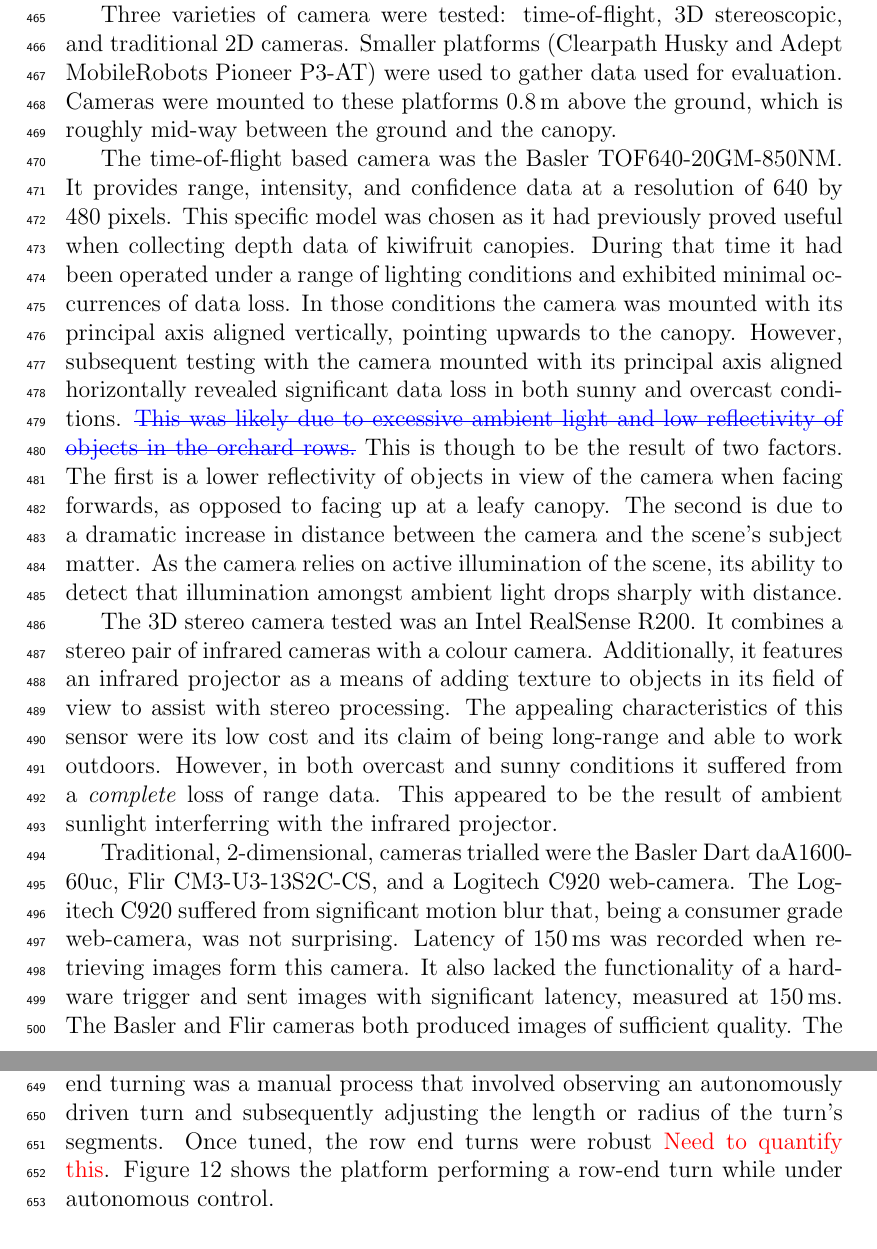
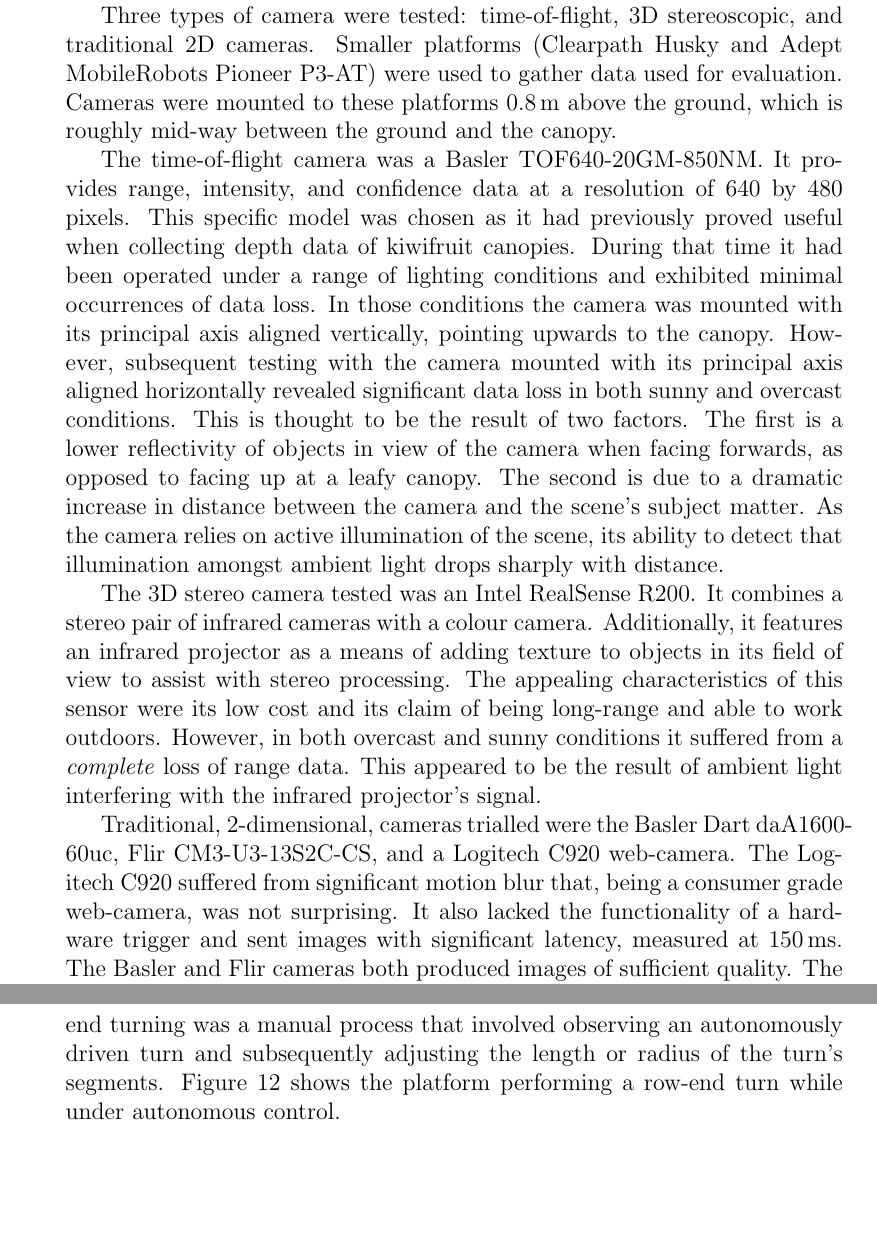
Before and after one commit to MarkHedleyJones/paper_autonomousPlatform, a LaTeX paper (elsarticle-template-5-harv.tex): two parts of pages 15 and 20 of 31, joined at a grey line, cut so that both start at the same text, the shorter picture padded with empty space. Compiled offline with pdfLaTeX.

Commit message:
Weekend edits

```diff
--- a/elsarticle-template-5-harv.tex
+++ b/elsarticle-template-5-harv.tex
@@ -656,19 +656,17 @@
     \subsubsection{In-orchard Camera Evaluation}
         \label{sect:camera_evaluation}
 
-        Three varieties of camera were tested: time-of-flight, 3D stereoscopic, and traditional 2D cameras.
+        Three types of camera were tested: time-of-flight, 3D stereoscopic, and traditional 2D cameras.
         Smaller platforms (Clearpath Husky and Adept MobileRobots Pioneer P3-AT) were used to gather data used for evaluation.
         Cameras were mounted to these platforms \SI{0.8}{\meter} above the ground, which is roughly mid-way between the ground and the canopy.
 
-        The time-of-flight based camera was the Basler TOF640-20GM-850NM.
+        The time-of-flight camera was a Basler TOF640-20GM-850NM.
         It provides range, intensity, and confidence data at a resolution of 640 by 480 pixels.
         This specific model was chosen as it had previously proved useful when collecting depth data of kiwifruit canopies.
         During that time it had been operated under a range of lighting conditions and exhibited minimal occurrences of data loss.
         In those conditions the camera was mounted with its principal axis aligned vertically, pointing upwards to the canopy.
         However, subsequent testing with the camera mounted with its principal axis aligned horizontally revealed significant data loss in both sunny and overcast conditions.
-        \color{blue}\st{This was likely due to excessive ambient light and low reflectivity of objects in the orchard rows.}
-        \color{black}
-        This is though to be the result of two factors.
+        This is thought to be the result of two factors.
         The first is a lower reflectivity of objects in view of the camera when facing forwards, as opposed to facing up at a leafy canopy.
         The second is due to a dramatic increase in distance between the camera and the scene's subject matter.
         As the camera relies on active illumination of the scene, its ability to detect that illumination amongst ambient light drops sharply with distance.
@@ -678,11 +676,10 @@
         Additionally, it features an infrared projector as a means of adding texture to objects in its field of view to assist with stereo processing.
         The appealing characteristics of this sensor were its low cost and its claim of being long-range and able to work outdoors.
         However, in both overcast and sunny conditions it suffered from a \emph{complete} loss of range data.
-        This appeared to be the result of ambient sunlight interferring with the infrared projector.
+        This appeared to be the result of ambient light interfering with the infrared projector’s signal.
 
         Traditional, 2-dimensional, cameras trialled were the Basler Dart daA1600-60uc, Flir CM3-U3-13S2C-CS, and a Logitech C920 web-camera.
         The Logitech C920 suffered from significant motion blur that, being a consumer grade web-camera, was not surprising.
-        Latency of \SI{150}{\milli\second} was recorded when retrieving images form this camera.
         It also lacked the functionality of a hardware trigger and sent images with significant latency, measured at \SI{150}{\milli\second}.
         The Basler and Flir cameras both produced images of sufficient quality.
         The Basler offering was favored for its later model image sensor and simpler software interface.
@@ -998,7 +995,6 @@
     The remaining failures during row end turning were due to the platform trying to recommence row following before facing the new target row.
     In this case the most feasible path for row following was detected through the headland area, instead of the target row.
     Row end turning was a manual process that involved observing an autonomously driven turn and subsequently adjusting the length or radius of the turn's segments.
-    Once tuned, the row end turns were robust \color{red} Need to quantify this\color{black}.
     Figure \ref{fig:suzy_turning} shows the platform performing a row-end turn while under autonomous control.
 
     \begin{figure}[htb]
```
Also changed, not shown: imgs/profile_views/AMMP-All-Labelled.png (added), imgs/profile_views/AMMP-Chassis-1-20.png (added), elsarticle-template-5-harv.tex (4 more changed lines).
